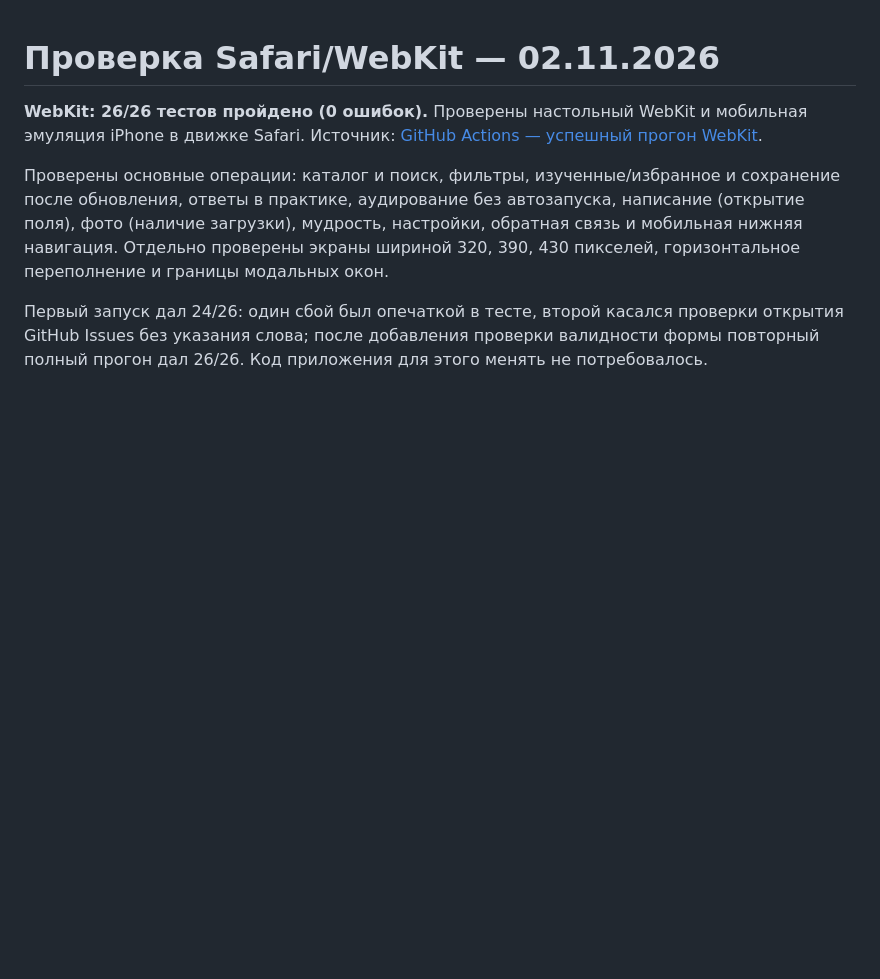
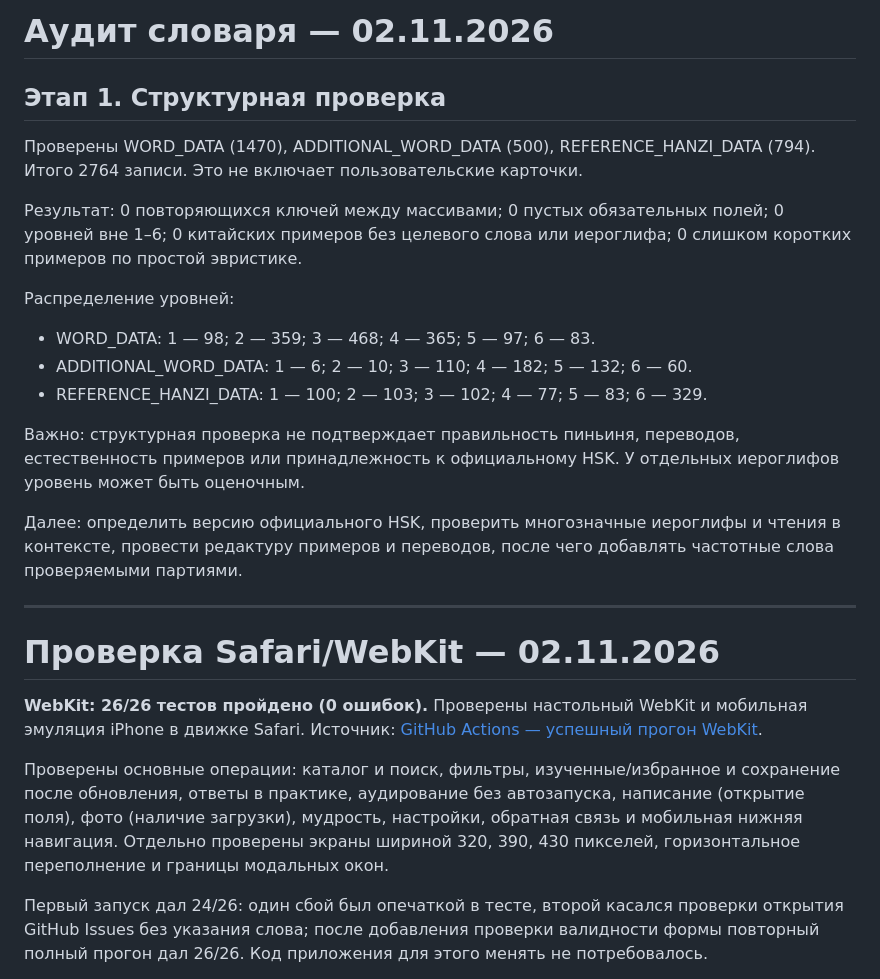
Before and after one commit to neebooblick/dalia, a Markdown page: QA_REPORT.md, the part around the change. Rendered like a GitHub page; blank space fills up the shorter version.

Commit message:
Record structural vocabulary audit and verification priorities

```diff
--- a/QA_REPORT.md
+++ b/QA_REPORT.md
@@ -1,3 +1,22 @@
+# Аудит словаря — 02.11.2026
+
+## Этап 1. Структурная проверка
+
+Проверены WORD_DATA (1470), ADDITIONAL_WORD_DATA (500), REFERENCE_HANZI_DATA (794). Итого 2764 записи. Это не включает пользовательские карточки.
+
+Результат: 0 повторяющихся ключей между массивами; 0 пустых обязательных полей; 0 уровней вне 1–6; 0 китайских примеров без целевого слова или иероглифа; 0 слишком коротких примеров по простой эвристике.
+
+Распределение уровней:
+- WORD_DATA: 1 — 98; 2 — 359; 3 — 468; 4 — 365; 5 — 97; 6 — 83.
+- ADDITIONAL_WORD_DATA: 1 — 6; 2 — 10; 3 — 110; 4 — 182; 5 — 132; 6 — 60.
+- REFERENCE_HANZI_DATA: 1 — 100; 2 — 103; 3 — 102; 4 — 77; 5 — 83; 6 — 329.
+
+Важно: структурная проверка не подтверждает правильность пиньиня, переводов, естественность примеров или принадлежность к официальному HSK. У отдельных иероглифов уровень может быть оценочным.
+
+Далее: определить версию официального HSK, проверить многозначные иероглифы и чтения в контексте, провести редактуру примеров и переводов, после чего добавлять частотные слова проверяемыми партиями.
+
+---
+
 # Проверка Safari/WebKit — 02.11.2026
 
 **WebKit: 26/26 тестов пройдено (0 ошибок).** Проверены настольный WebKit и мобильная эмуляция iPhone в движке Safari. Источник: [GitHub Actions — успешный прогон WebKit](https://github.com/neebooblick/dalia/actions/runs/41352580575).
```
